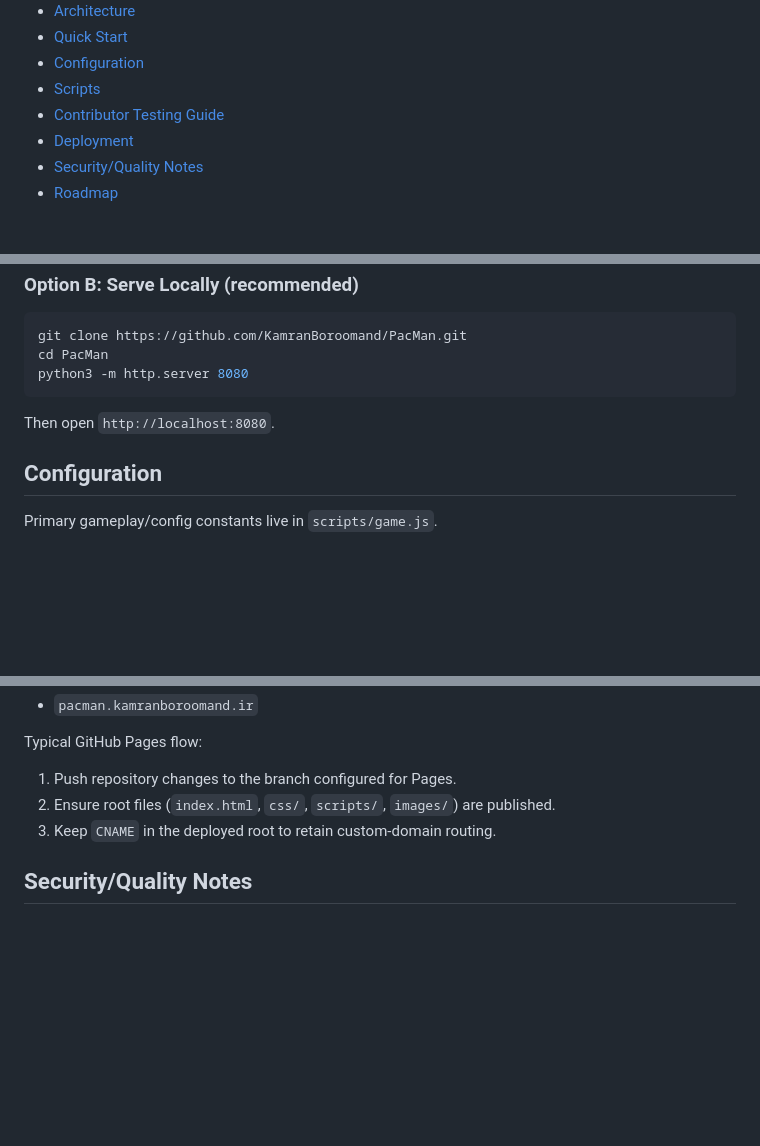
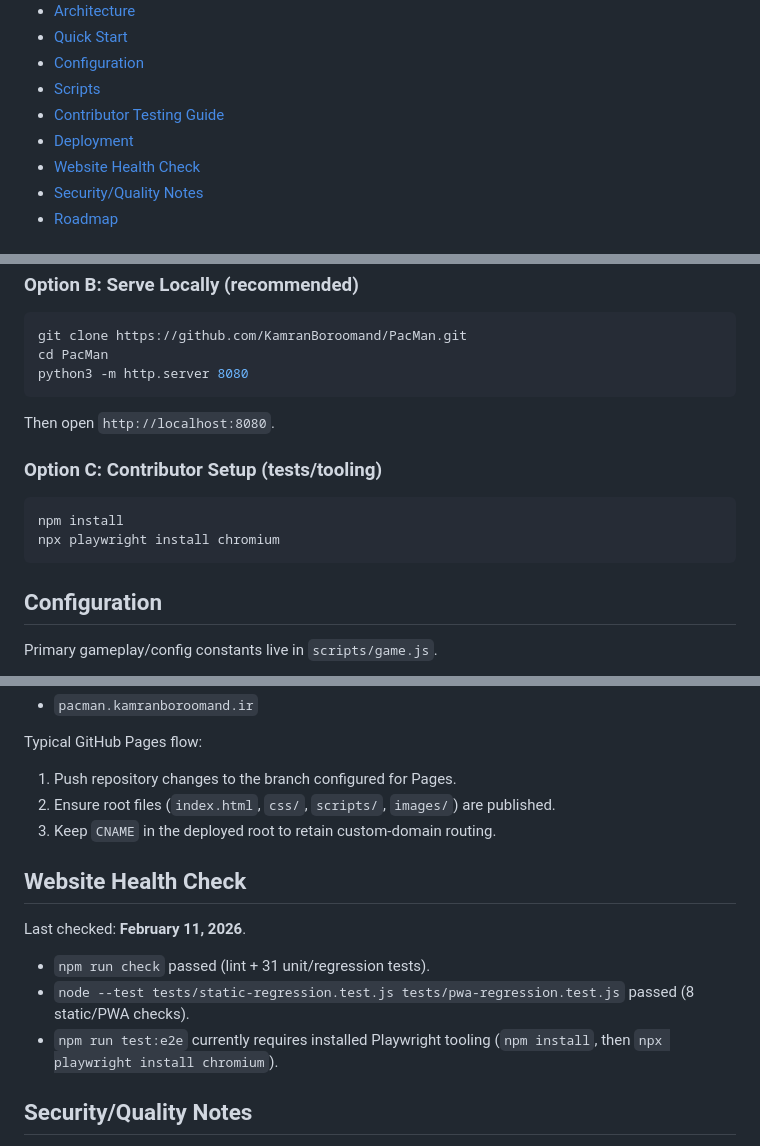
Before and after one commit to KamranBoroomand/PacMan, a Markdown page: README.md, 3 parts joined by grey strips. Rendered like a GitHub page; blank space fills up the shorter version.

Commit message:
Document website health check

````diff
--- a/README.md
+++ b/README.md
@@ -11,6 +11,7 @@ A fully static, retro-style Pac-Man browser game with responsive canvas renderin
 - [Scripts](#scripts)
 - [Contributor Testing Guide](#contributor-testing-guide)
 - [Deployment](#deployment)
+- [Website Health Check](#website-health-check)
 - [Security/Quality Notes](#securityquality-notes)
 - [Roadmap](#roadmap)
 
@@ -125,6 +126,12 @@ python3 -m http.server 8080
 
 Then open `http://localhost:8080`.
 
+### Option C: Contributor Setup (tests/tooling)
+```bash
+npm install
+npx playwright install chromium
+```
+
 ## Configuration
 Primary gameplay/config constants live in `scripts/game.js`.
 
@@ -198,6 +205,13 @@ Typical GitHub Pages flow:
 2. Ensure root files (`index.html`, `css/`, `scripts/`, `images/`) are published.
 3. Keep `CNAME` in the deployed root to retain custom-domain routing.
 
+## Website Health Check
+Last checked: **February 11, 2026**.
+
+- `npm run check` passed (lint + 31 unit/regression tests).
+- `node --test tests/static-regression.test.js tests/pwa-regression.test.js` passed (8 static/PWA checks).
+- `npm run test:e2e` currently requires installed Playwright tooling (`npm install`, then `npx playwright install chromium`).
+
 ## Security/Quality Notes
 - No backend is used; gameplay runs fully on the client.
 - No authentication or user data processing is present in this codebase.
````
Also changed, not shown: other parts of README.md (+5 -30 lines), ROADMAP.md (added, +28 -0 lines).
